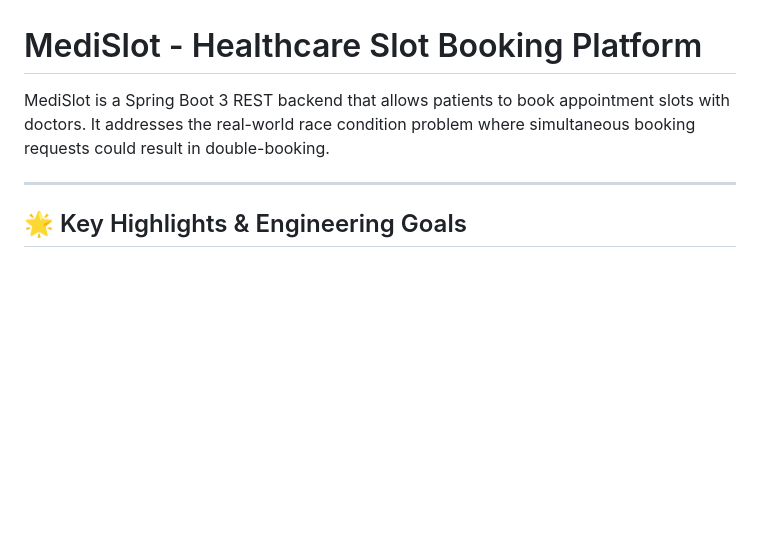
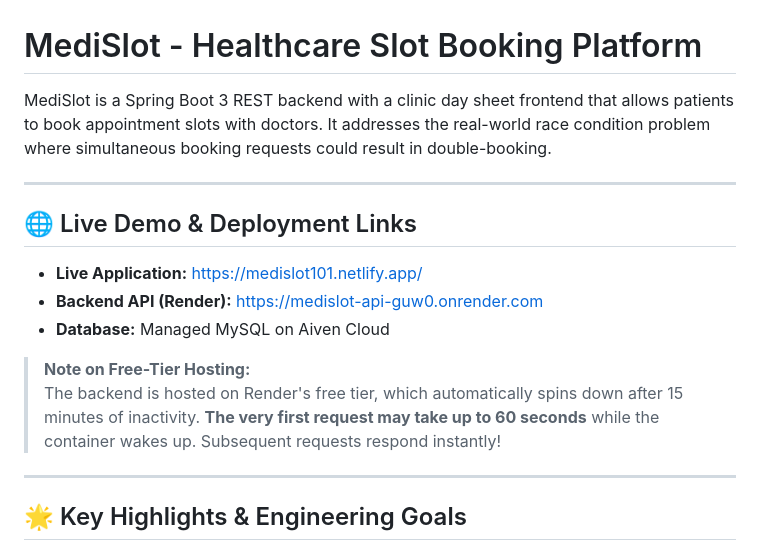
Before and after one commit to utkarshkulkarni45/MediSlot, a Markdown page: README.md, the part around the change. Drawn GitHub-style; blank space fills up the shorter version.

Commit message:
docs: add live Netlify demo link and free-tier spin-up notice to README

```diff
--- a/README.md
+++ b/README.md
@@ -1,6 +1,17 @@
 # MediSlot - Healthcare Slot Booking Platform
 
-MediSlot is a Spring Boot 3 REST backend that allows patients to book appointment slots with doctors. It addresses the real-world race condition problem where simultaneous booking requests could result in double-booking.
+MediSlot is a Spring Boot 3 REST backend with a clinic day sheet frontend that allows patients to book appointment slots with doctors. It addresses the real-world race condition problem where simultaneous booking requests could result in double-booking.
+
+---
+
+## 🌐 Live Demo & Deployment Links
+
+- **Live Application:** [https://medislot101.netlify.app/](https://medislot101.netlify.app/)
+- **Backend API (Render):** [https://medislot-api-guw0.onrender.com](https://medislot-api-guw0.onrender.com)
+- **Database:** Managed MySQL on Aiven Cloud
+
+> **Note on Free-Tier Hosting:**
+> The backend is hosted on Render's free tier, which automatically spins down after 15 minutes of inactivity. **The very first request may take up to 60 seconds** while the container wakes up. Subsequent requests respond instantly!
 
 ---
 
```
